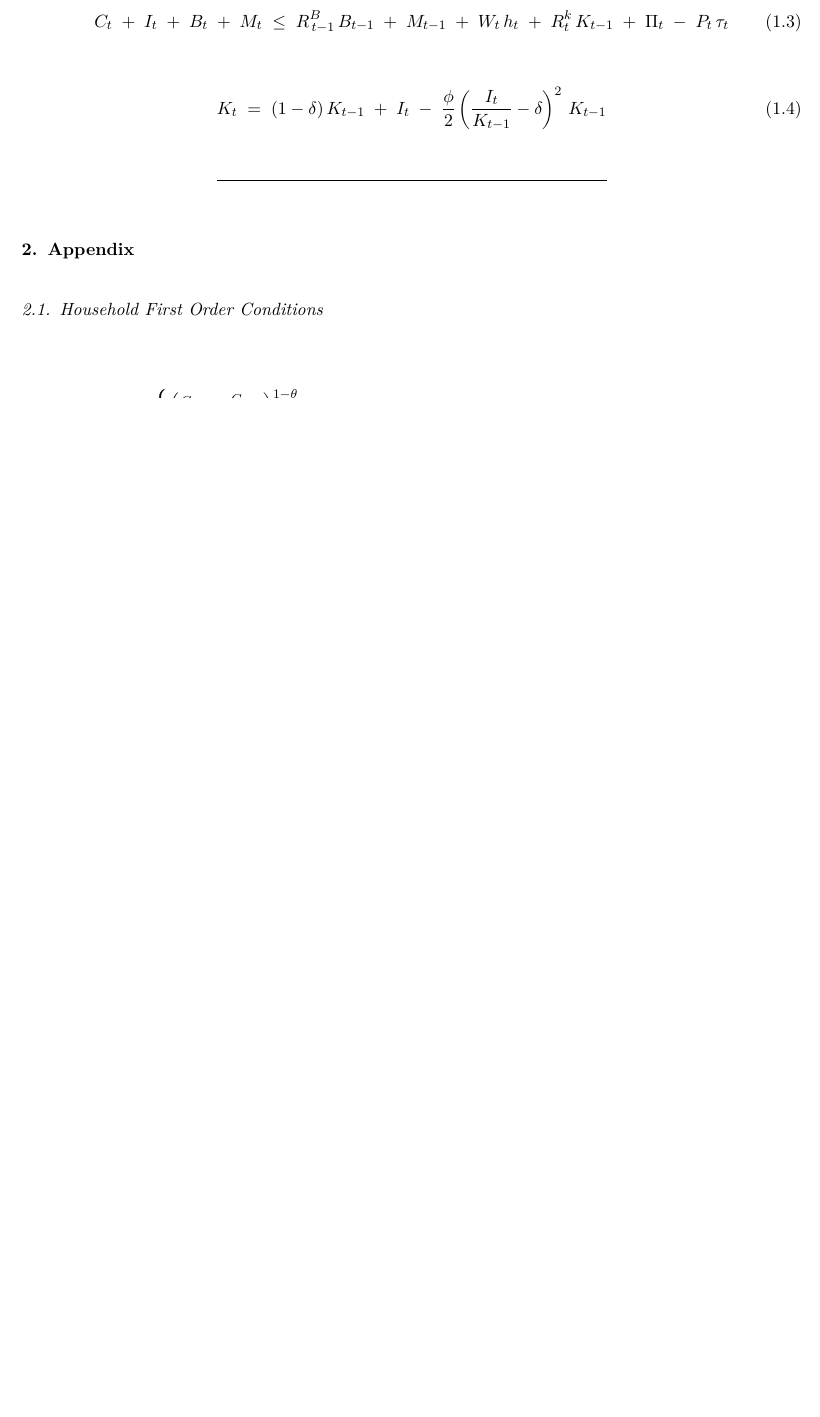
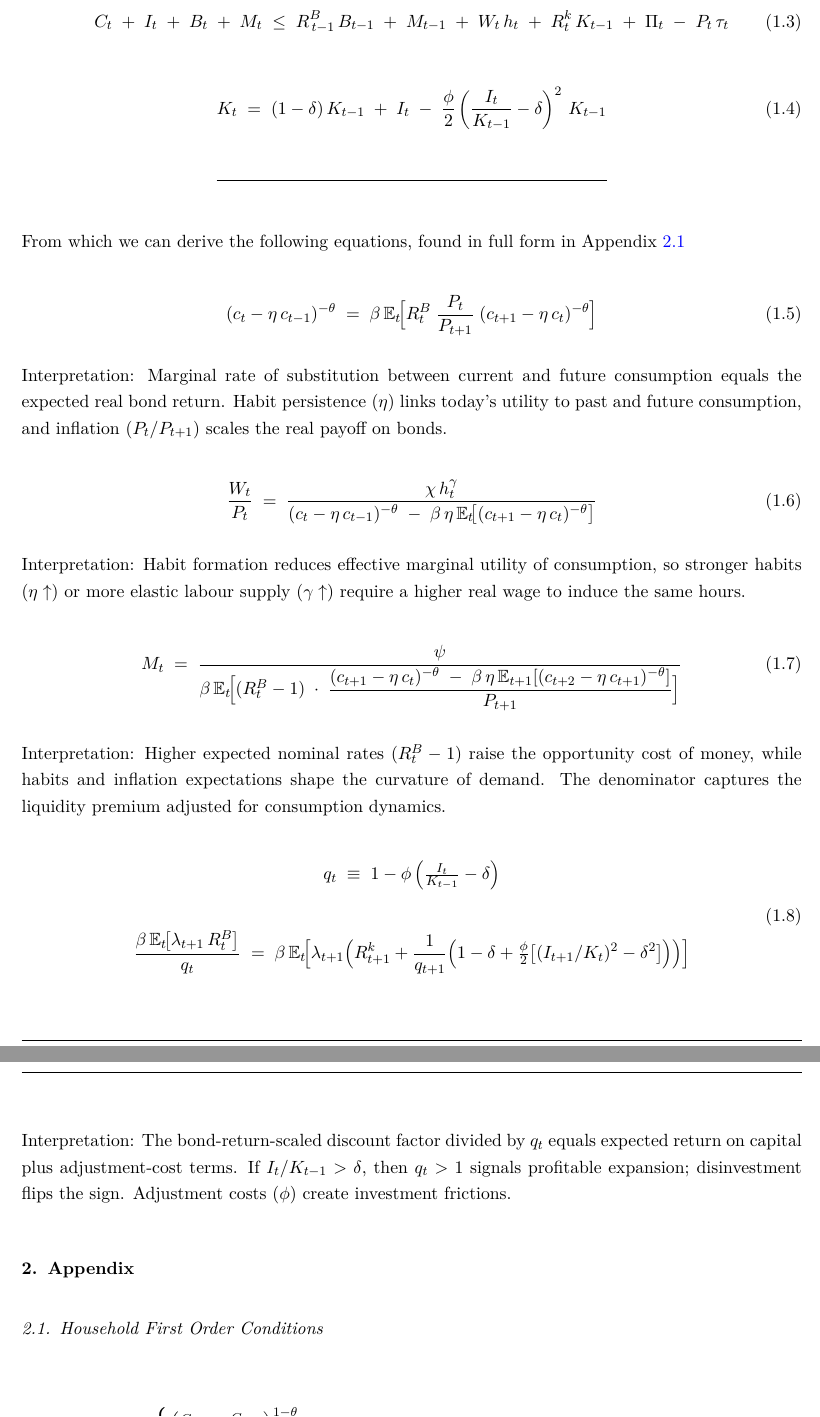
Before and after one commit to 22562435/DSGE_Macroeconomics, an R Markdown document (DSGE_Project.Rmd): part of page 2 of 14 before the commit and two parts of pages 2 and 3 of 15 after it, the two joined at a grey line, cut so that both start at the same text, the shorter picture padded with empty space. The pictures show the output file DSGE_Project.pdf that the author committed with the source.

Commit message:
donefortonight

```diff
--- a/DSGE_Project.Rmd
+++ b/DSGE_Project.Rmd
@@ -165,3 +165,30 @@ K_t
 
 ---
 
+From which we can derive the following equations, found in full form in Appendix \ref{household_FOC}
+
+\begin{equation}\label{consEuler}
+  (c_t - \eta\,c_{t-1})^{-\theta}
+  \;=\;
+  \beta\,\mathbb{E}_t\!\Bigl[
+    R_t^B \;\frac{P_t}{P_{t+1}}\;(c_{t+1} - \eta\,c_t)^{-\theta}
+  \Bigr]
+\end{equation}
+
+
+Interpretation: Marginal rate of substitution between current and future consumption equals the expected real bond return. Habit persistence (\(\eta\)) links today's utility to past and future consumption, and inflation (\(P_t/P_{t+1}\)) scales the real payoff on bonds.
+
+
+\begin{equation}\label{labourSupply}
+  \frac{W_t}{P_t}
+  \;=\;
+  \frac{\chi\,h_t^{\gamma}}
+       {(c_t - \eta\,c_{t-1})^{-\theta}
+        \;-\;
+        \beta\,\eta\,\mathbb{E}_t\!\bigl[(c_{t+1} - \eta\,c_t)^{-\theta}\bigr]}
+\end{equation}
+
+Interpretation: Habit formation reduces effective marginal utility of consumption, so stronger habits (\(\eta\uparrow\)) or more elastic labour supply (\(\gamma\uparrow\)) require a higher real wage to induce the same hours.
+
+\begin{equation}\label{money_demand}
+  M_t
@@ -168,6 +200,36 @@ K_t
+         \dfrac{(c_{t+1} - \eta\,c_t)^{-\theta}
+               \;-\;
+               \beta\,\eta\,\mathbb{E}_{t+1}[(c_{t+2} - \eta\,c_{t+1})^{-\theta}]}
+              {P_{t+1}}
+       \Bigr]}
+\end{equation}
+
+Interpretation: Higher expected nominal rates \((R_t^B - 1)\) raise the opportunity cost of money, while habits and inflation expectations shape the curvature of demand. The denominator captures the liquidity premium adjusted for consumption dynamics.
+
+\begin{equation}\label{capital_euler}
+  \begin{gathered}
+  q_t \;\equiv\; 1 - \phi\,\Bigl(\tfrac{I_t}{K_{t-1}} - \delta\Bigr) \\
+  \\
+  \frac{\beta\,\mathbb{E}_t\!\bigl[\lambda_{t+1}\,R_t^B\bigr]}{q_t}
+  \;=\;
+  \beta\,\mathbb{E}_t\!\Bigl[
+    \lambda_{t+1}\Bigl(
+      R_{t+1}^k
+      + \frac{1}{q_{t+1}}
+        \Bigl(
+          1 - \delta
+          + \tfrac{\phi}{2}\bigl[(I_{t+1}/K_t)^2 - \delta^2\bigr]
+        \Bigr)
+    \Bigr)
+  \Bigr]
+  \end{gathered}
+\end{equation}
+
+Interpretation: The bond-return-scaled discount factor divided by \(q_t\) equals expected return on capital plus adjustment-cost terms. If \(I_t/K_{t-1}>\delta\), then \(q_t>1\) signals profitable expansion; disinvestment flips the sign. Adjustment costs (\(\phi\)) create investment frictions.
+
 # Appendix
 
-## Household First Order Conditions
+## Household First Order Conditions \label{household_FOC}
 
 \begin{equation}
 \mathcal{L} = \mathbb{E}_0 \sum_{t=1}^{\infty} \beta^{t-1}
```
Also changed, not shown: DSGE_Project.pdf, DSGE_Project.tex, DSGE_Project.Rmd (6 more changed lines), 3 other files.
